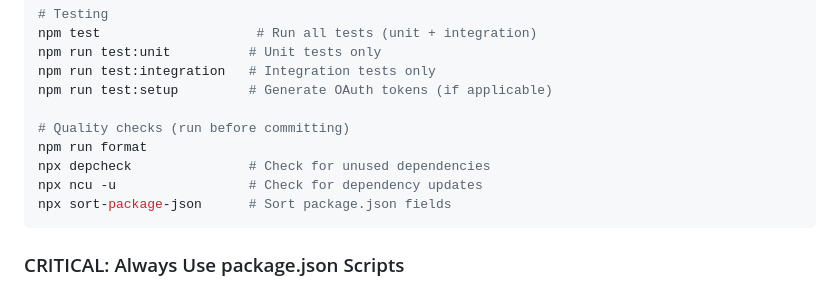
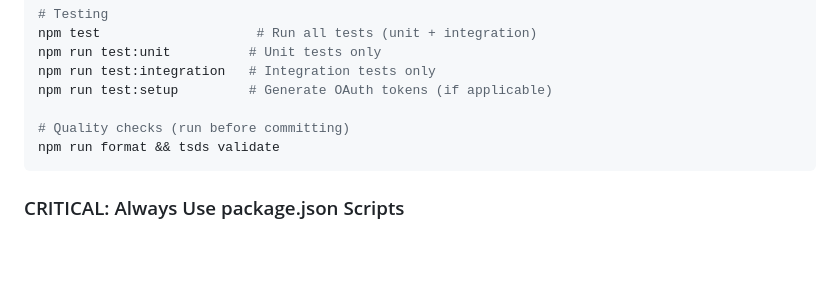
Before and after one commit to mcp-z/mcp-pdf, a Markdown page: CLAUDE.md, the part around the change. Drawn GitHub-style; blank space fills up the shorter version.

````diff
--- a/CLAUDE.md
+++ b/CLAUDE.md
@@ -482,10 +482,7 @@ npm run test:integration   # Integration tests only
 npm run test:setup         # Generate OAuth tokens (if applicable)
 
 # Quality checks (run before committing)
-npm run format
-npx depcheck               # Check for unused dependencies
-npx ncu -u                 # Check for dependency updates
-npx sort-package-json      # Sort package.json fields
+npm run format && tsds validate
 ```
 
 ### CRITICAL: Always Use package.json Scripts
````
Also changed, not shown: QUALITY.md (+1 -4 lines).
